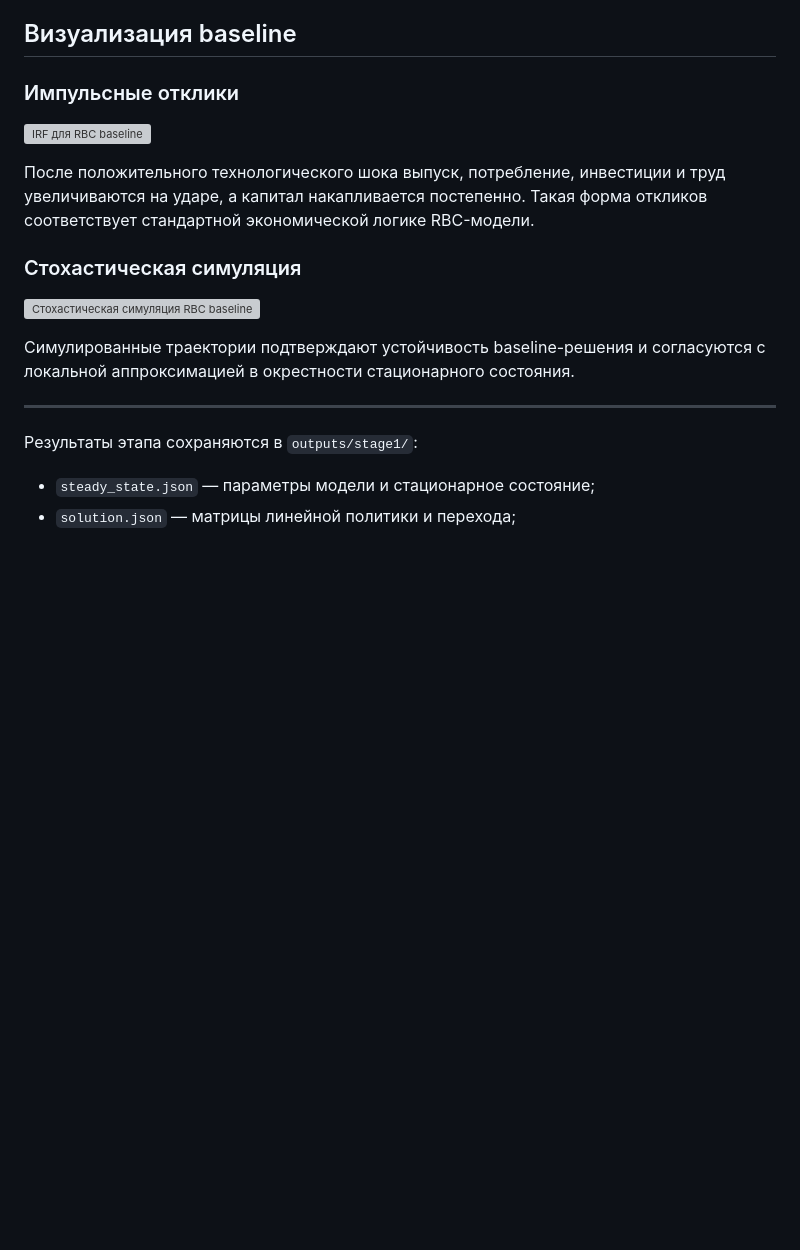
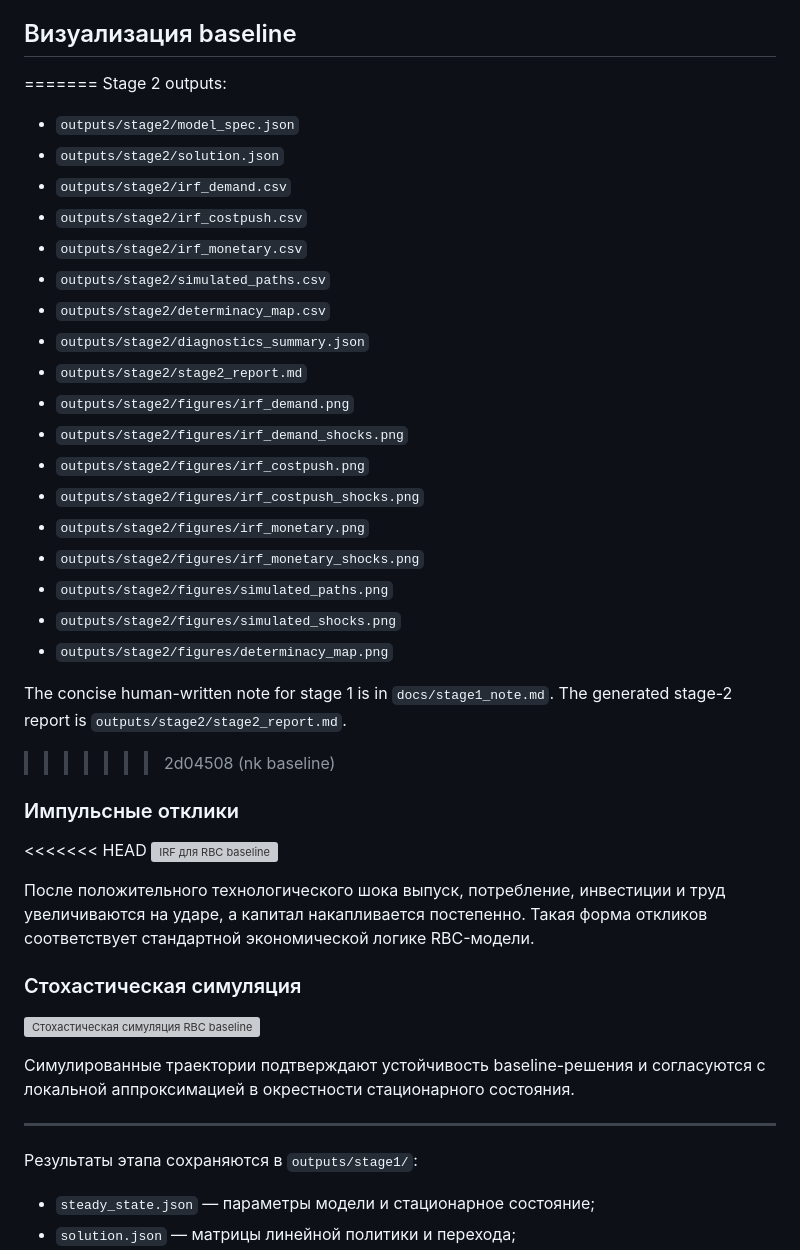
Before and after one commit to polinchikkk/pomdp-hank-policy, a Markdown page: README.md, the part around one of its changes. Rendered like a GitHub page; blank space fills up the shorter version; grey boxes are pictures that could not be loaded.

```diff
--- a/README.md
+++ b/README.md
@@ -67,7 +129,32 @@
 ## Визуализация baseline
+=======
+Stage 2 outputs:
+
+- `outputs/stage2/model_spec.json`
+- `outputs/stage2/solution.json`
+- `outputs/stage2/irf_demand.csv`
+- `outputs/stage2/irf_costpush.csv`
+- `outputs/stage2/irf_monetary.csv`
+- `outputs/stage2/simulated_paths.csv`
+- `outputs/stage2/determinacy_map.csv`
+- `outputs/stage2/diagnostics_summary.json`
+- `outputs/stage2/stage2_report.md`
+- `outputs/stage2/figures/irf_demand.png`
+- `outputs/stage2/figures/irf_demand_shocks.png`
+- `outputs/stage2/figures/irf_costpush.png`
+- `outputs/stage2/figures/irf_costpush_shocks.png`
+- `outputs/stage2/figures/irf_monetary.png`
+- `outputs/stage2/figures/irf_monetary_shocks.png`
+- `outputs/stage2/figures/simulated_paths.png`
+- `outputs/stage2/figures/simulated_shocks.png`
+- `outputs/stage2/figures/determinacy_map.png`
+
+The concise human-written note for stage 1 is in `docs/stage1_note.md`. The generated stage-2 report is `outputs/stage2/stage2_report.md`.
+>>>>>>> 2d04508 (nk baseline)
 
 ### Импульсные отклики
 
+<<<<<<< HEAD
 ![IRF для RBC baseline](outputs/stage1/figures/irf.png)
 
 После положительного технологического шока выпуск, потребление, инвестиции и труд увеличиваются на ударе, а капитал накапливается постепенно. Такая форма откликов соответствует стандартной экономической логике RBC-модели.
```
Also changed, not shown: other parts of README.md (+62 -0 lines).
